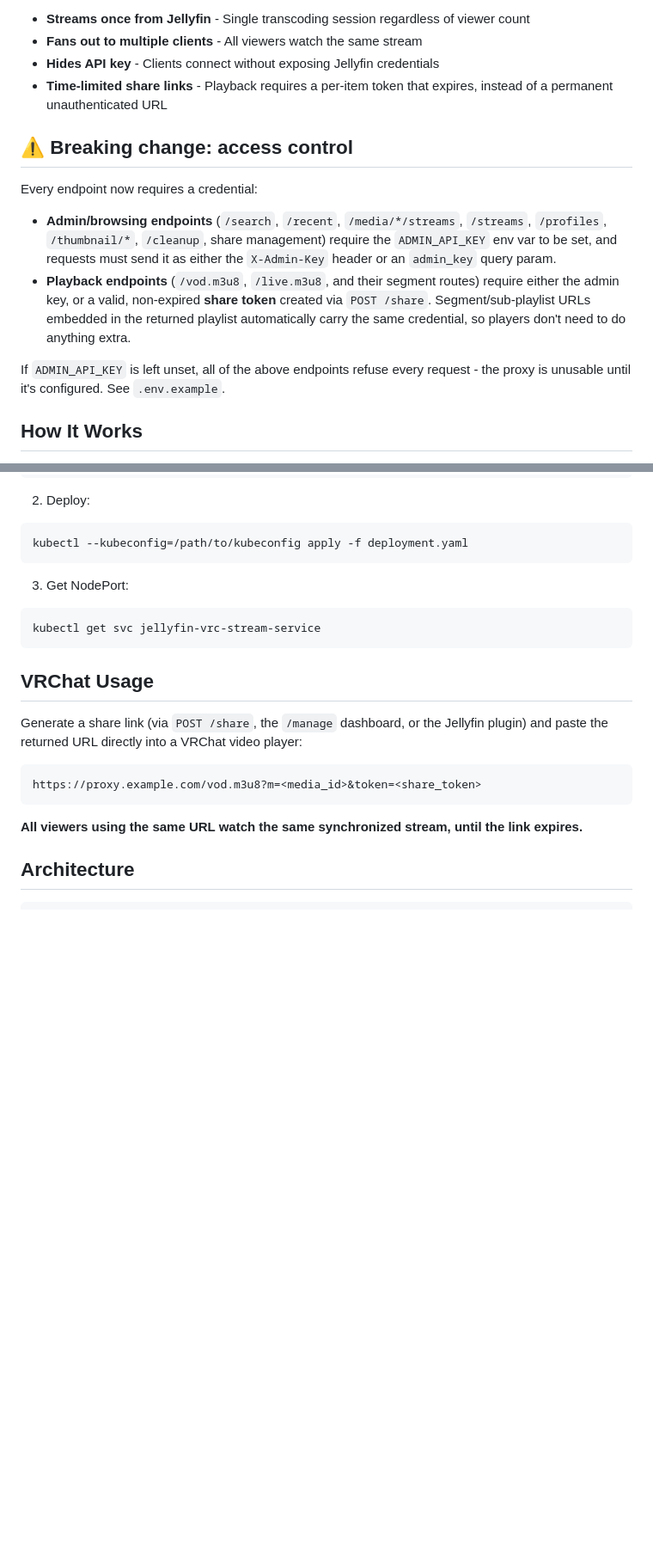
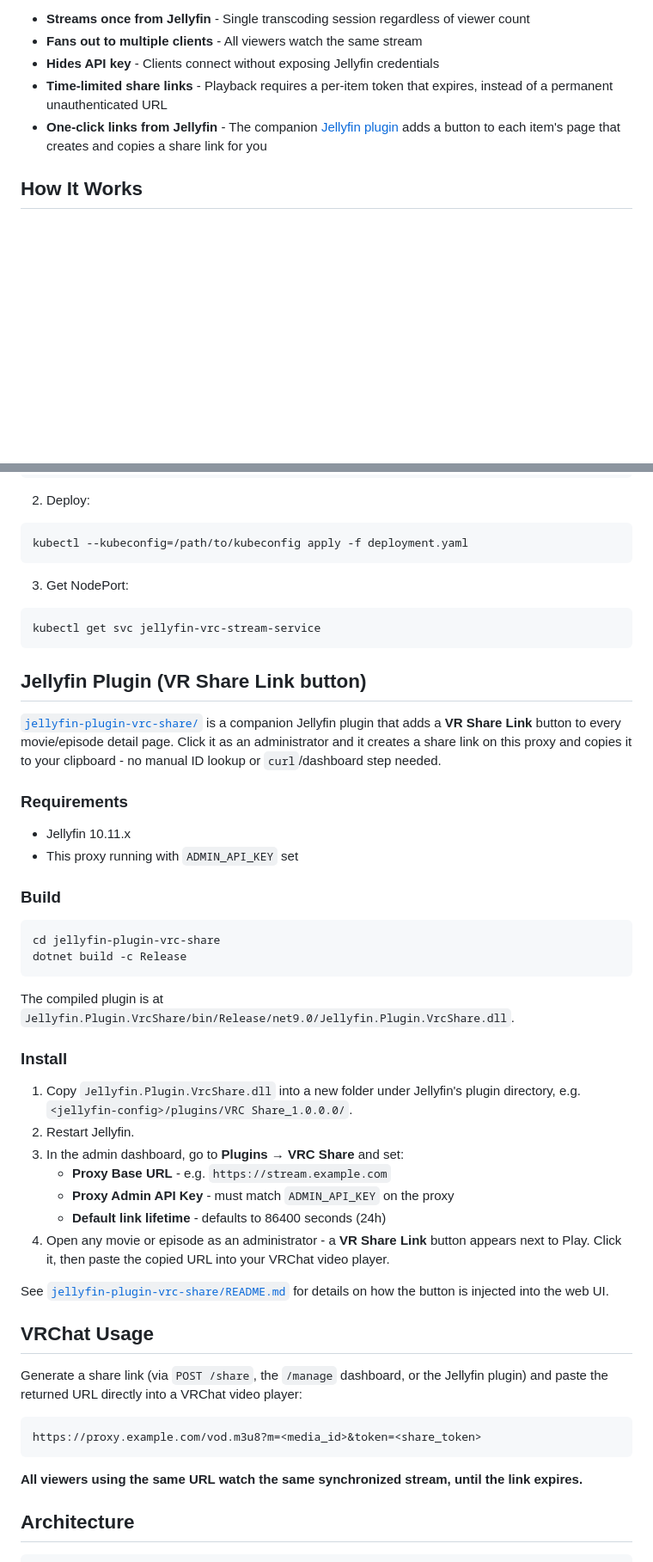
Before and after one commit to HcgRandon/jellyfin-vrc-stream, a Markdown page: README.md, 2 parts joined by grey strips. Shown at 86% size. GitHub-like rendering; blank space fills up the shorter version.

Commit message:
README: add Jellyfin plugin setup instructions, drop breaking-change callout
The access-control requirements are already documented in the Configuration
table (ADMIN_API_KEY) and API Endpoints section, so the separate warning
banner was redundant. Added a full build/install/configure walkthrough for
jellyfin-plugin-vrc-share and listed it as a benefit in the intro and
Benefits section.

Co-Authored-By: Claude Sonnet 5 <noreply@anthropic.com>
Claude-Session: https://claude.ai/code/session_01WK9133FHi86JGLi97S2fhE

````diff
--- a/README.md
+++ b/README.md
@@ -10,15 +10,7 @@ A simple FastAPI proxy service that:
 - **Fans out to multiple clients** - All viewers watch the same stream
 - **Hides API key** - Clients connect without exposing Jellyfin credentials
 - **Time-limited share links** - Playback requires a per-item token that expires, instead of a permanent unauthenticated URL
-
-## ⚠️ Breaking change: access control
-
-Every endpoint now requires a credential:
-
-- **Admin/browsing endpoints** (`/search`, `/recent`, `/media/*/streams`, `/streams`, `/profiles`, `/thumbnail/*`, `/cleanup`, share management) require the `ADMIN_API_KEY` env var to be set, and requests must send it as either the `X-Admin-Key` header or an `admin_key` query param.
-- **Playback endpoints** (`/vod.m3u8`, `/live.m3u8`, and their segment routes) require either the admin key, or a valid, non-expired **share token** created via `POST /share`. Segment/sub-playlist URLs embedded in the returned playlist automatically carry the same credential, so players don't need to do anything extra.
-
-If `ADMIN_API_KEY` is left unset, all of the above endpoints refuse every request - the proxy is unusable until it's configured. See `.env.example`.
+- **One-click links from Jellyfin** - The companion [Jellyfin plugin](jellyfin-plugin-vrc-share/) adds a button to each item's page that creates and copies a share link for you
 
 ## How It Works
 
@@ -221,6 +215,32 @@ kubectl --kubeconfig=/path/to/kubeconfig apply -f deployment.yaml
 kubectl get svc jellyfin-vrc-stream-service
 ```
 
+## Jellyfin Plugin (VR Share Link button)
+
+[`jellyfin-plugin-vrc-share/`](jellyfin-plugin-vrc-share/) is a companion Jellyfin plugin that adds a **VR Share Link** button to every movie/episode detail page. Click it as an administrator and it creates a share link on this proxy and copies it to your clipboard - no manual ID lookup or `curl`/dashboard step needed.
+
+### Requirements
+- Jellyfin 10.11.x
+- This proxy running with `ADMIN_API_KEY` set
+
+### Build
+```bash
+cd jellyfin-plugin-vrc-share
+dotnet build -c Release
+```
+The compiled plugin is at `Jellyfin.Plugin.VrcShare/bin/Release/net9.0/Jellyfin.Plugin.VrcShare.dll`.
+
+### Install
+1. Copy `Jellyfin.Plugin.VrcShare.dll` into a new folder under Jellyfin's plugin directory, e.g. `<jellyfin-config>/plugins/VRC Share_1.0.0.0/`.
+2. Restart Jellyfin.
+3. In the admin dashboard, go to **Plugins → VRC Share** and set:
+   - **Proxy Base URL** - e.g. `https://stream.example.com`
+   - **Proxy Admin API Key** - must match `ADMIN_API_KEY` on the proxy
+   - **Default link lifetime** - defaults to 86400 seconds (24h)
+4. Open any movie or episode as an administrator - a **VR Share Link** button appears next to Play. Click it, then paste the copied URL into your VRChat video player.
+
+See [`jellyfin-plugin-vrc-share/README.md`](jellyfin-plugin-vrc-share/README.md) for details on how the button is injected into the web UI.
+
 ## VRChat Usage
 
 Generate a share link (via `POST /share`, the `/manage` dashboard, or the Jellyfin plugin) and paste the returned URL directly into a VRChat video player:
````
Also changed, not shown: other parts of README.md (+2 -0 lines).
